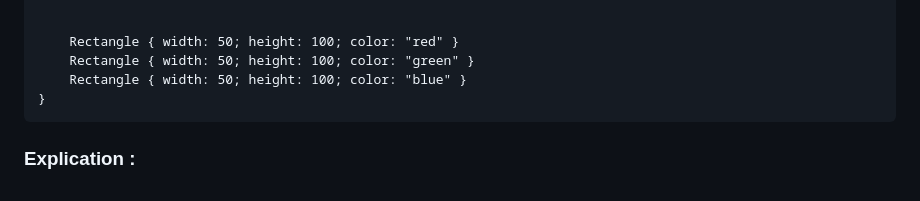
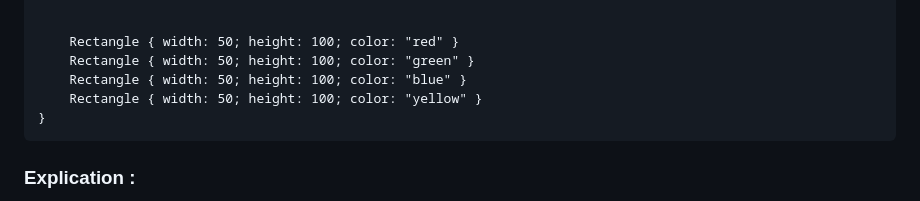
Before and after one commit to WakamTech/QmlTutosLearns, a Markdown page: qml_tuto_5.md, the part around the change. GitHub-like rendering.

````diff
--- a/qml_tuto_5.md
+++ b/qml_tuto_5.md
@@ -67,6 +67,7 @@ Row {
     Rectangle { width: 50; height: 100; color: "red" }
     Rectangle { width: 50; height: 100; color: "green" }
     Rectangle { width: 50; height: 100; color: "blue" }
+    Rectangle { width: 50; height: 100; color: "yellow" }
 }
 ```
 
````
